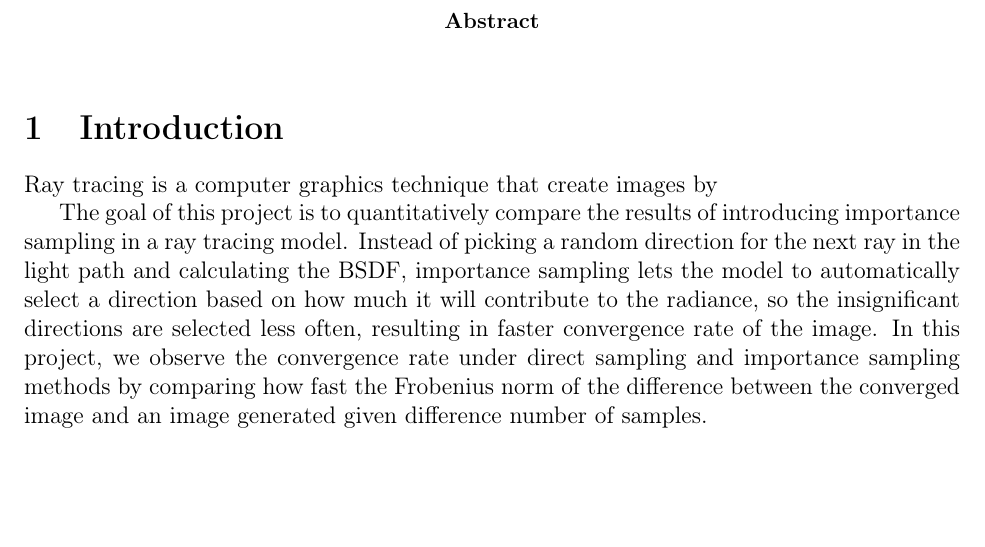
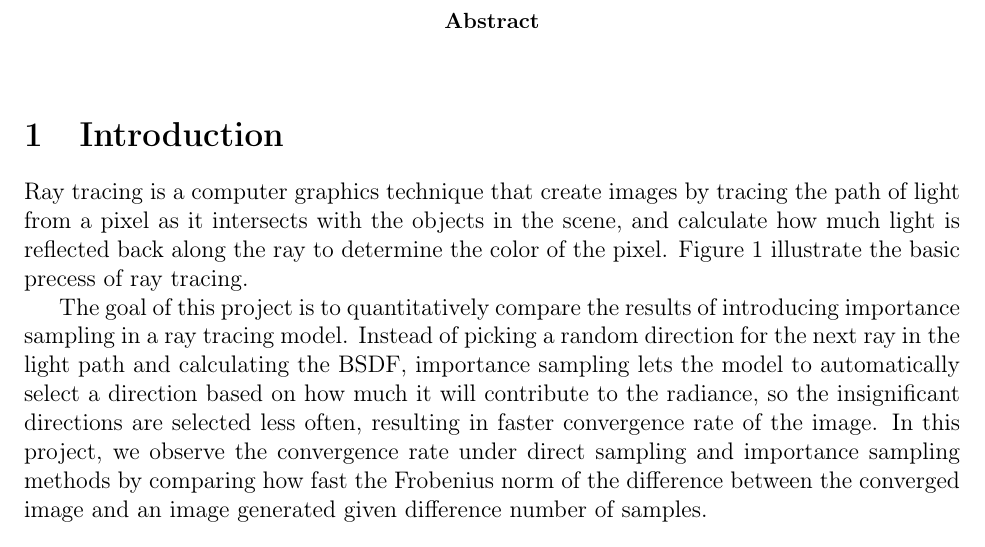
Before and after one commit to PythonNut/math164-final-paper, a LaTeX paper (main.tex): part of the page before the commit and part of page 1 of 2 after it, cut so that both start at the same text, the shorter picture padded with empty space. Compiled offline with pdfLaTeX.

Commit message:
Update on Overleaf.

```diff
--- a/main.tex
+++ b/main.tex
@@ -25,7 +25,7 @@
 \end{abstract}
 
 \section{Introduction}
-Ray tracing is a computer graphics technique that create images by
+Ray tracing is a computer graphics technique that create images by tracing the path of light from a pixel as it intersects with the objects in the scene, and calculate how much light is reflected back along the ray to determine the color of the pixel. Figure 1 illustrate the basic precess of ray tracing.
 
 The goal of this project is to quantitatively compare the results of introducing importance sampling in a ray tracing model. Instead of picking a random direction for the next ray in the light path and calculating the BSDF, importance sampling lets the model to automatically select a direction based on how much it will contribute to the radiance, so the insignificant directions are selected less often, resulting in faster convergence rate of the image. In this project, we observe the convergence rate under direct sampling and importance sampling methods by comparing how fast the Frobenius norm of the difference between the converged image and an image generated given difference number of samples.
 
```
Also changed, not shown: figure1.png (added).
